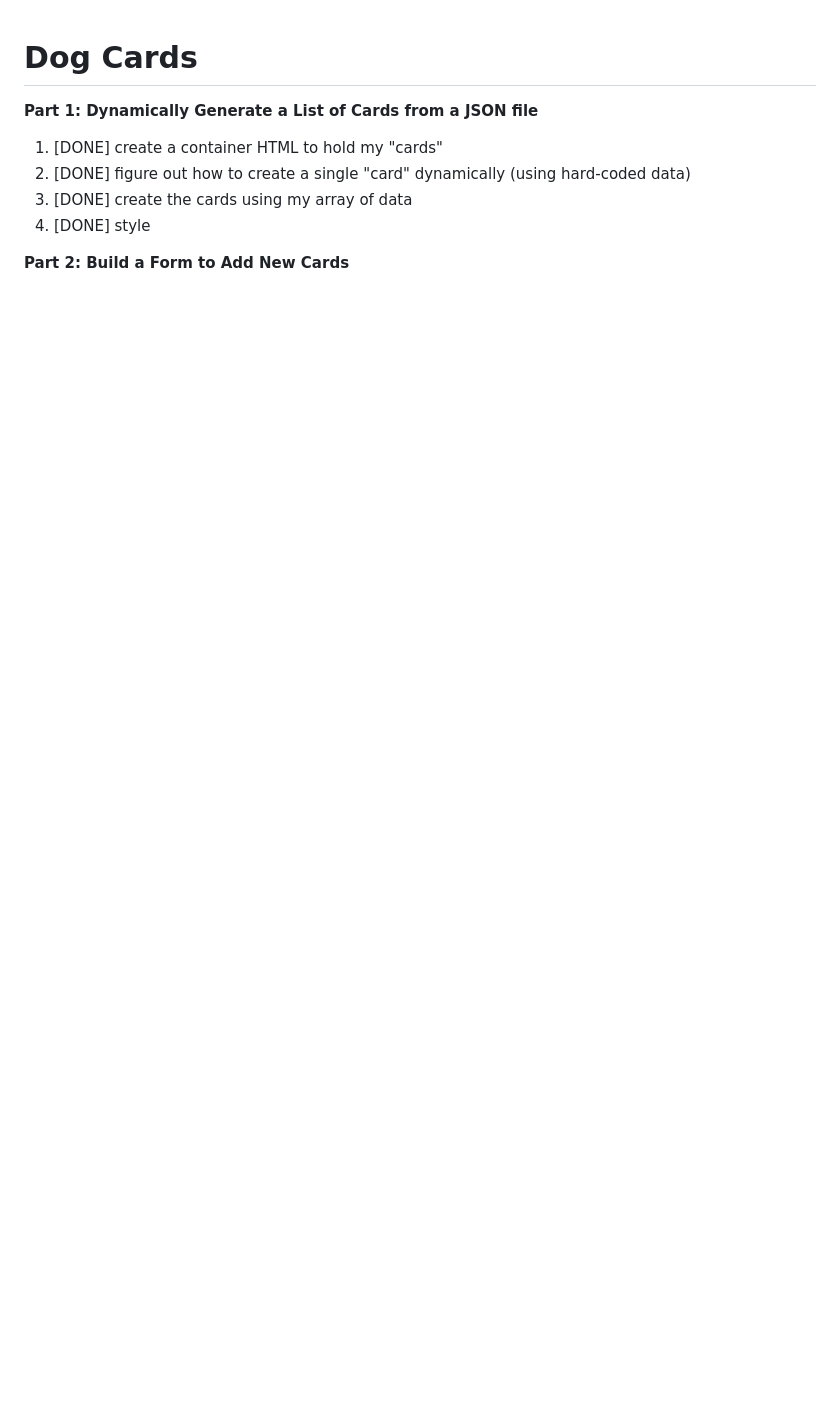
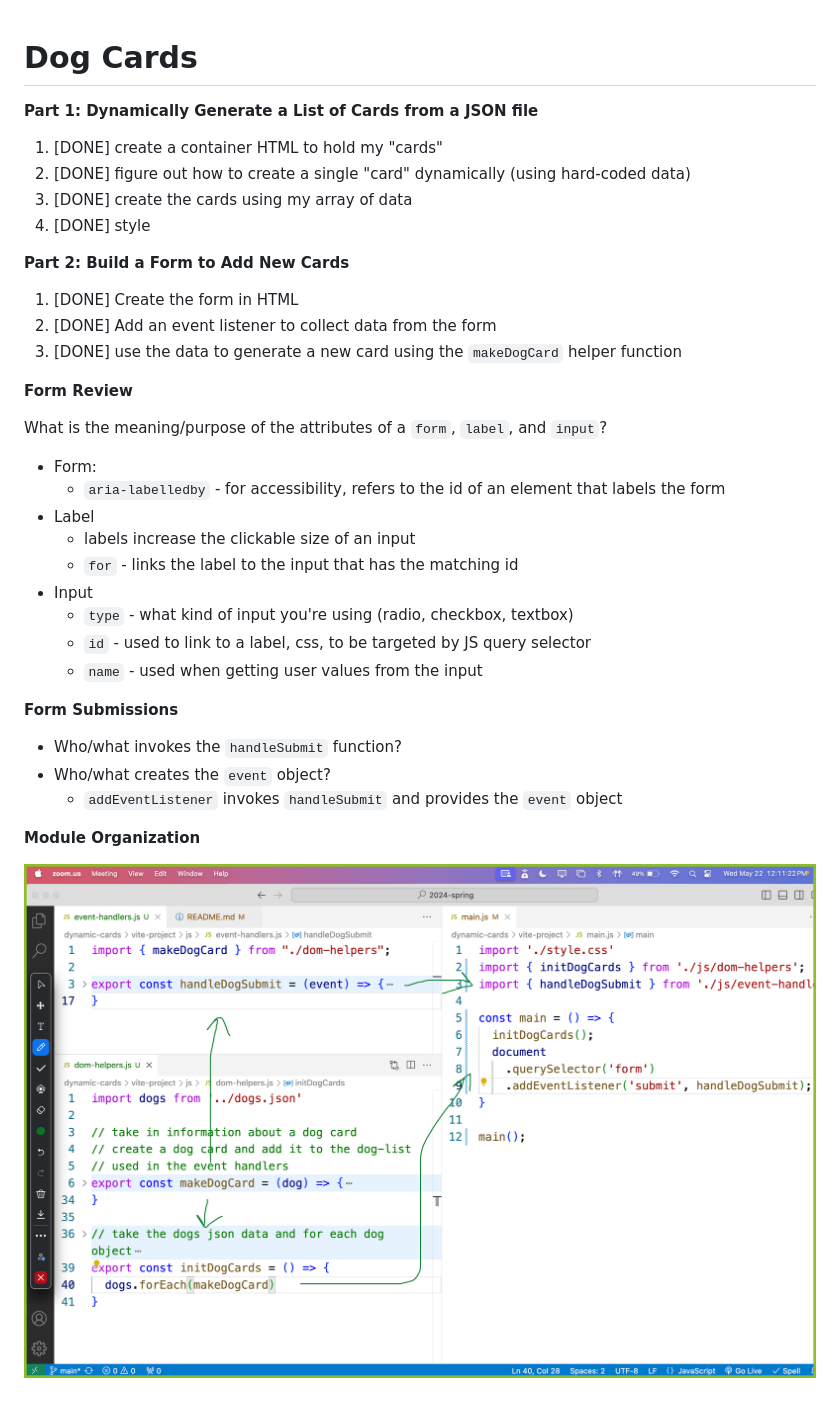
Before and after one commit to benspector-mls/dogs-dom-project-s24, a Markdown page: README.md, the part around the change. Rendered like a GitHub page; pictures changed too: img/modules.png (added); blank space fills up the shorter version.

Commit message:
adding form and modules

```diff
--- a/README.md
+++ b/README.md
@@ -7,3 +7,30 @@
 4. [DONE] style
 
 **Part 2: Build a Form to Add New Cards**
+
+1. [DONE] Create the form in HTML
+2. [DONE] Add an event listener to collect data from the form
+3. [DONE] use the data to generate a new card using the `makeDogCard` helper function
+
+**Form Review**
+
+What is the meaning/purpose of the attributes of a `form`, `label`, and `input`?
+* Form:
+  * `aria-labelledby` - for accessibility, refers to the id of an element that labels the form
+* Label
+  * labels increase the clickable size of an input
+  * `for` - links the label to the input that has the matching id
+* Input
+  * `type` - what kind of input you're using (radio, checkbox, textbox)
+  * `id` - used to link to a label, css, to be targeted by JS query selector
+  * `name` - used when getting user values from the input
+
+**Form Submissions**
+
+* Who/what invokes the `handleSubmit` function?
+* Who/what creates the `event` object?
+  * `addEventListener` invokes `handleSubmit` and provides the `event` object
+
+**Module Organization**
+
+![](./img/modules.png)
```
Also changed, not shown: 4 other files.
